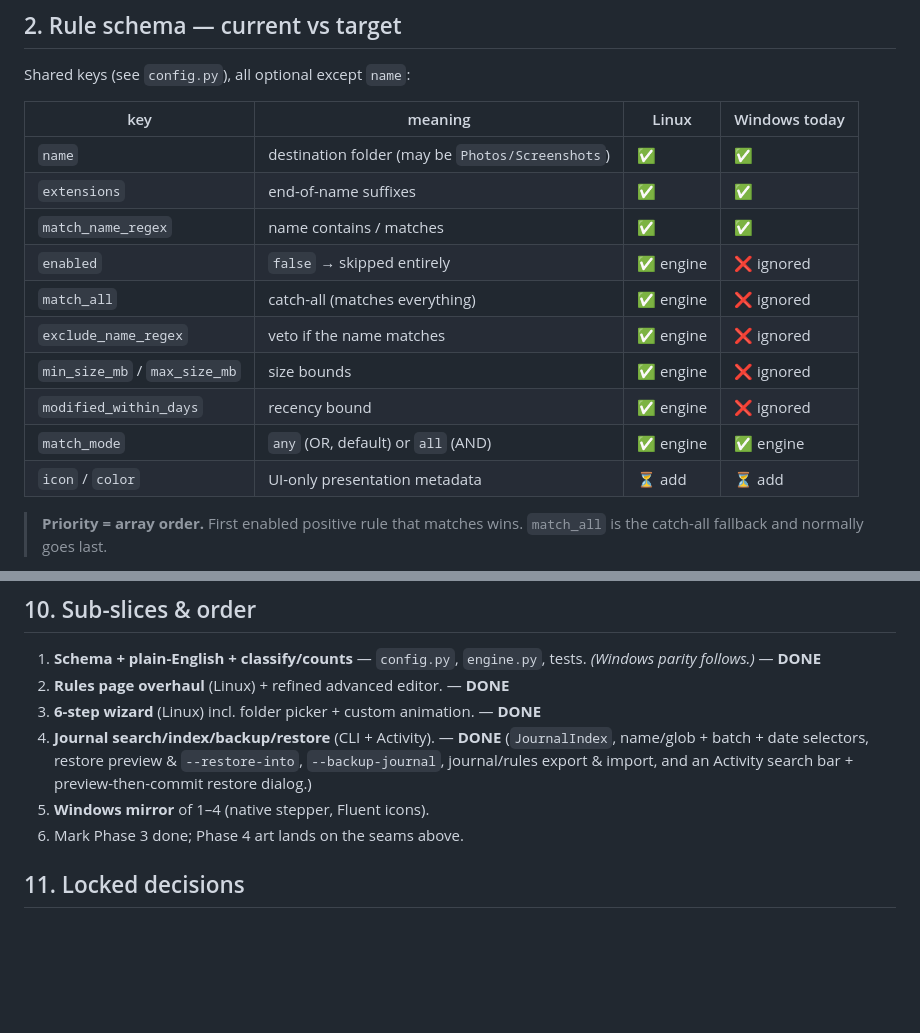
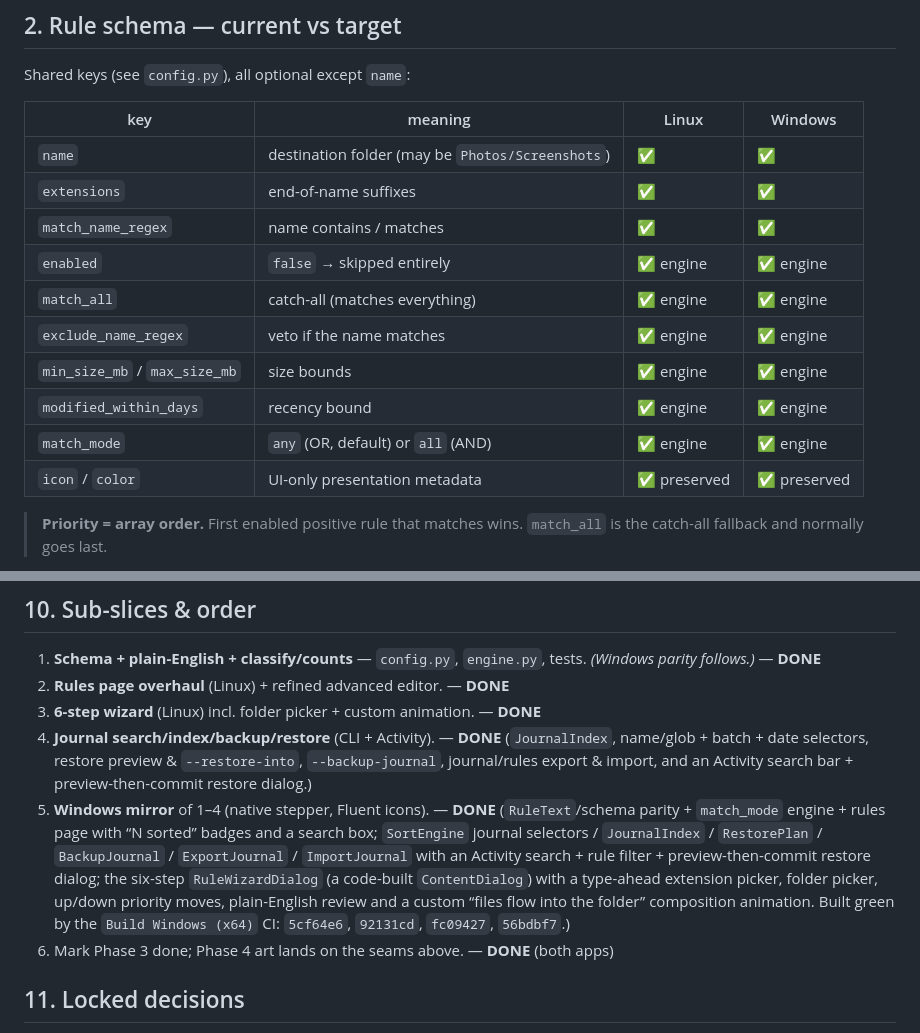
Before and after one commit to notmicrosoft2000-cmd/gnu-sorter, a Markdown page: PHASE3_DESIGN.md, 2 parts joined by grey strips. Drawn GitHub-style; blank space fills up the shorter version.

Commit message:
docs: mark Phase 3 complete on both Linux and Windows

```diff
--- a/PHASE3_DESIGN.md
+++ b/PHASE3_DESIGN.md
@@ -19,18 +19,18 @@
 
 Shared keys (see `config.py`), all optional except `name`:
 
-| key | meaning | Linux | Windows today |
+| key | meaning | Linux | Windows |
 |---|---|---|---|
 | `name` | destination folder (may be `Photos/Screenshots`) | ✅ | ✅ |
 | `extensions` | end-of-name suffixes | ✅ | ✅ |
 | `match_name_regex` | name contains / matches | ✅ | ✅ |
-| `enabled` | `false` → skipped entirely | ✅ engine | ❌ ignored |
-| `match_all` | catch-all (matches everything) | ✅ engine | ❌ ignored |
-| `exclude_name_regex` | veto if the name matches | ✅ engine | ❌ ignored |
-| `min_size_mb` / `max_size_mb` | size bounds | ✅ engine | ❌ ignored |
-| `modified_within_days` | recency bound | ✅ engine | ❌ ignored |
+| `enabled` | `false` → skipped entirely | ✅ engine | ✅ engine |
+| `match_all` | catch-all (matches everything) | ✅ engine | ✅ engine |
+| `exclude_name_regex` | veto if the name matches | ✅ engine | ✅ engine |
+| `min_size_mb` / `max_size_mb` | size bounds | ✅ engine | ✅ engine |
+| `modified_within_days` | recency bound | ✅ engine | ✅ engine |
 | `match_mode` | `any` (OR, default) or `all` (AND) | ✅ engine | ✅ engine |
-| `icon` / `color` | UI-only presentation metadata | ⏳ add | ⏳ add |
+| `icon` / `color` | UI-only presentation metadata | ✅ preserved | ✅ preserved |
 
 > **Priority = array order.** First enabled positive rule that matches wins.
 > `match_all` is the catch-all fallback and normally goes last.
@@ -176,8 +176,16 @@ dark/light. Data comes from the engine's `classify()` (one pass over the folder)
    (`JournalIndex`, name/glob + batch + date selectors, restore preview &
    `--restore-into`, `--backup-journal`, journal/rules export & import, and an
    Activity search bar + preview-then-commit restore dialog.)
-5. **Windows mirror** of 1–4 (native stepper, Fluent icons).
-6. Mark Phase 3 done; Phase 4 art lands on the seams above.
+5. **Windows mirror** of 1–4 (native stepper, Fluent icons). — **DONE**
+   (`RuleText`/schema parity + `match_mode` engine + rules page with “N sorted”
+   badges and a search box; `SortEngine` journal selectors / `JournalIndex` /
+   `RestorePlan` / `BackupJournal` / `ExportJournal` / `ImportJournal` with an
+   Activity search + rule filter + preview-then-commit restore dialog; the
+   six-step `RuleWizardDialog` (a code-built `ContentDialog`) with a type-ahead
+   extension picker, folder picker, up/down priority moves, plain-English review
+   and a custom “files flow into the folder” composition animation. Built green
+   by the `Build Windows (x64)` CI: `5cf64e6`, `92131cd`, `fc09427`, `56bdbf7`.)
+6. Mark Phase 3 done; Phase 4 art lands on the seams above. — **DONE** (both apps)
 
 ## 11. Locked decisions
 
```
Also changed, not shown: V3_TUNNELER.md (+5 -3 lines).
